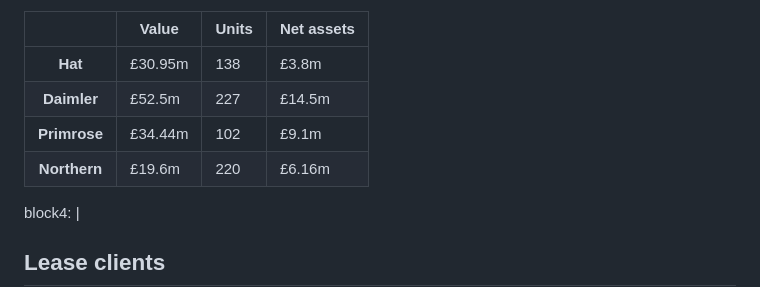
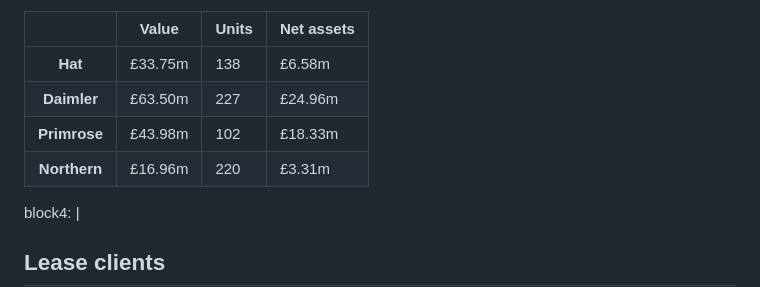
Before and after one commit to malarkey/aurus-website, a Markdown page: src/about.md, the part around the change. Rendered like a GitHub page.

Commit message:
Update financial figures in about section for accuracy

```diff
--- a/src/about.md
+++ b/src/about.md
@@ -47,30 +47,30 @@ block3: |
  <tbody>
  <tr>
  <th scope="row">Hat</th>
- <td data-align-h="right">&#163;30.95m</td>
+ <td data-align-h="right">&#163;33.75m</td>
  <td data-align-h="right">138</td>
- <td data-align-h="right">&#163;3.8m</td>
+ <td data-align-h="right">&#163;6.58m</td>
  </tr>
 
  <tr>
  <th scope="row">Daimler</th>
- <td data-align-h="right">&#163;52.5m</td>
+ <td data-align-h="right">&#163;63.50m</td>
  <td data-align-h="right">227</td>
- <td data-align-h="right">&#163;14.5m</td>
+ <td data-align-h="right">&#163;24.96m</td>
  </tr>
 
  <tr>
  <th scope="row">Primrose</th>
- <td data-align-h="right">&#163;34.44m</td>
+ <td data-align-h="right">&#163;43.98m</td>
  <td data-align-h="right">102</td>
- <td data-align-h="right">&#163;9.1m</td>
+ <td data-align-h="right">&#163;18.33m</td>
  </tr>
 
  <tr>
  <th scope="row">Northern</th>
- <td data-align-h="right">&#163;19.6m</td>
+ <td data-align-h="right">&#163;16.96m</td>
  <td data-align-h="right">220</td>
- <td data-align-h="right">&#163;6.16m</td>
+ <td data-align-h="right">&#163;3.31m</td>
  </tr>
  </tbody>
 
```
